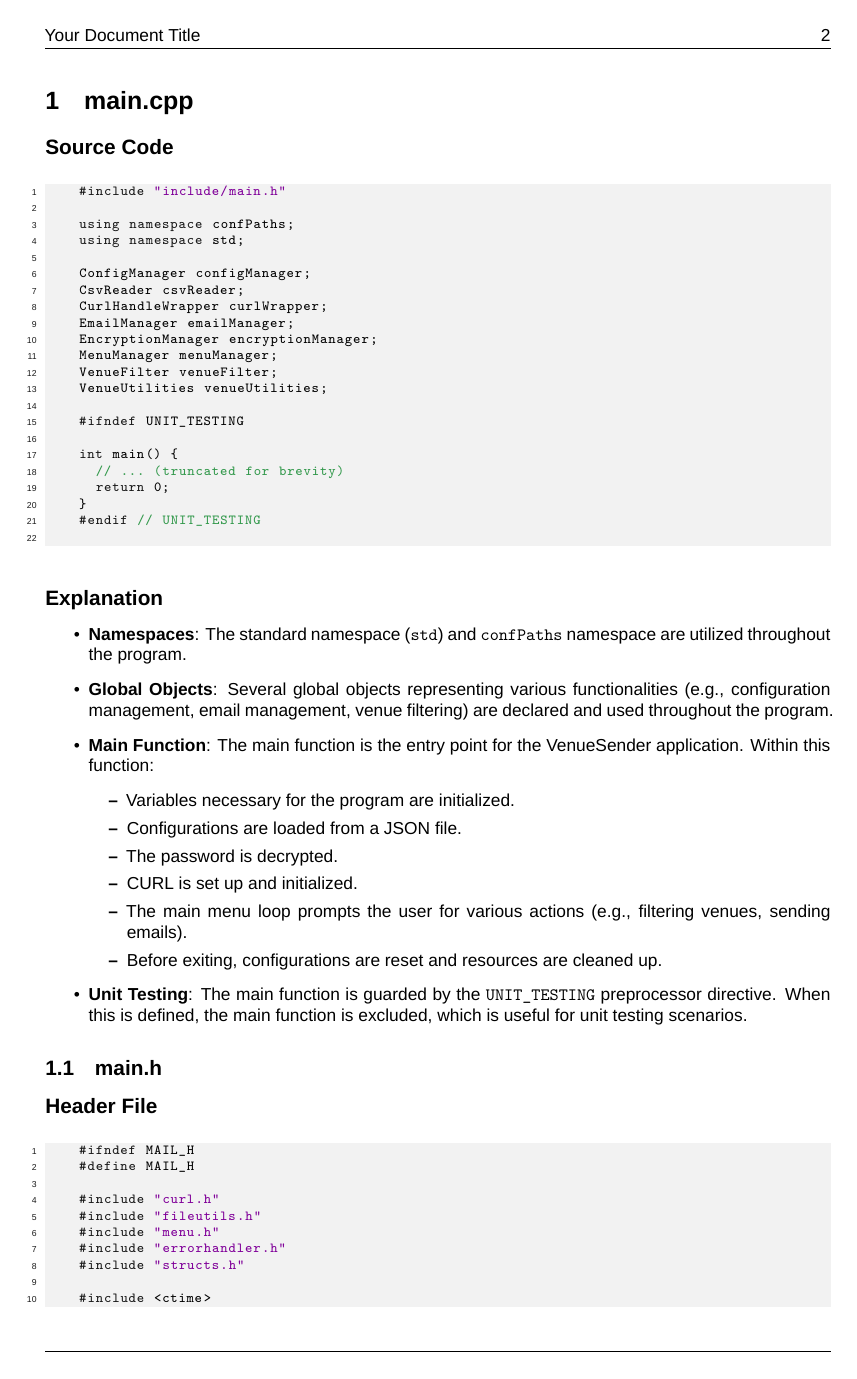
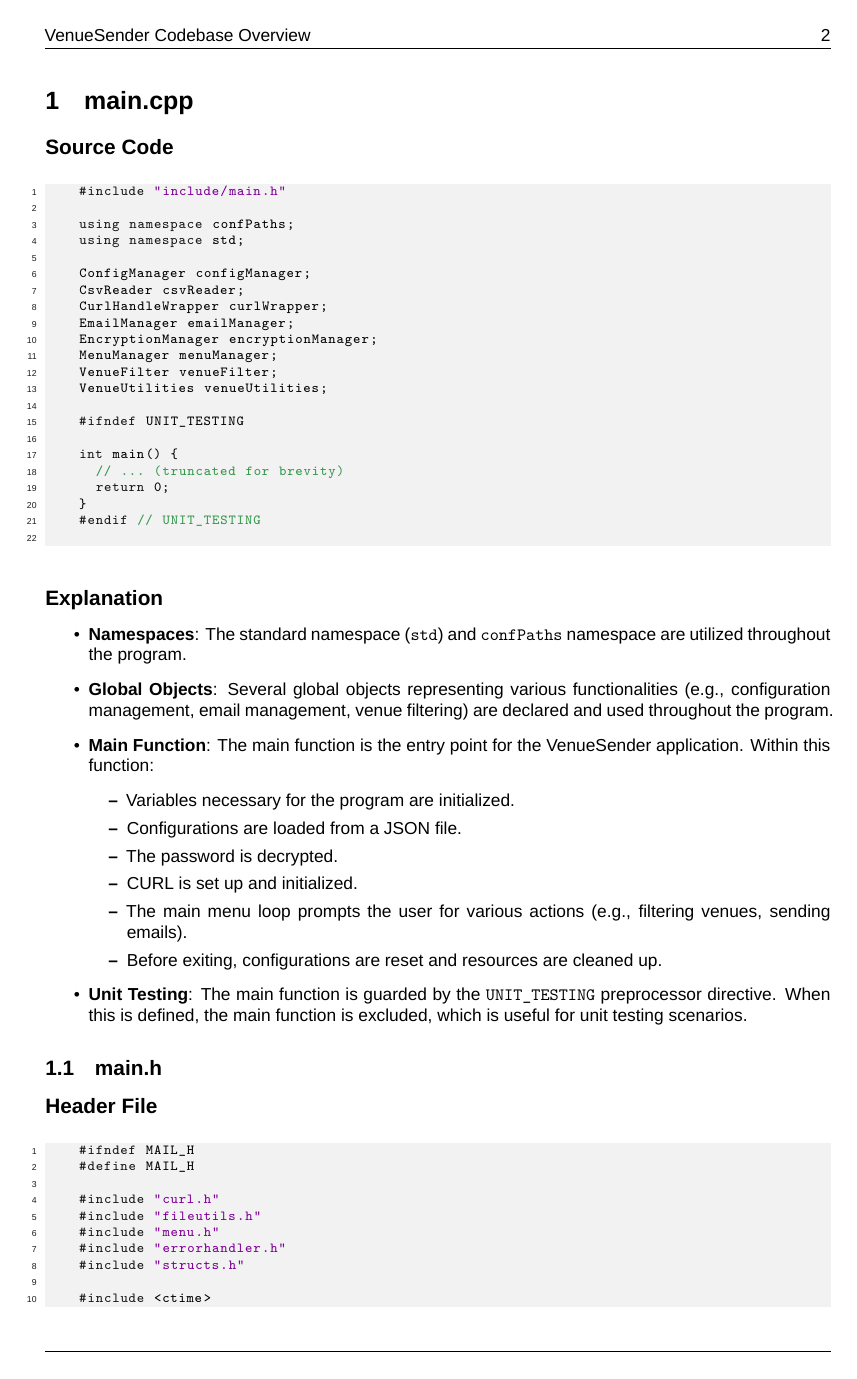
Before and after one commit to KonklaveTtv/VenueSender, a LaTeX document (src/docs/LaTex/VenueSender Code Overview.tex): page 2 of 22. Compiled offline with XeLaTeX; a missing font is replaced by an installed copy or a similar font.

Commit message:
Docs shuffle

```diff
--- a/src/docs/VenueSender Code Overview.tex
+++ b/src/docs/LaTex/VenueSender Code Overview.tex
@@ -16,7 +16,7 @@
 % Header/Footer
 \pagestyle{fancy}
 \fancyhf{}
-\lhead{Your Document Title}
+\lhead{VenueSender Codebase Overview}
 \rhead{\thepage}
 \renewcommand{\headrulewidth}{0.4pt}
 \renewcommand{\footrulewidth}{0.4pt}
```
Also changed, not shown: src/docs/PDF/VenueSender Code Overview.pdf (added), src/docs/VenueSender Code Overview.pdf (deleted).
